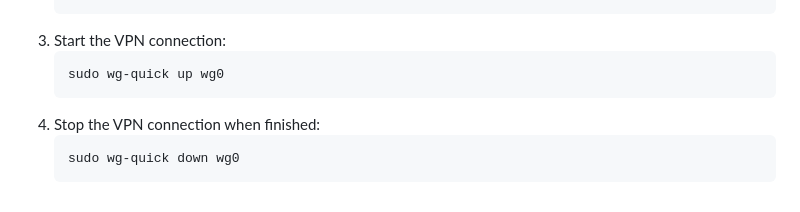
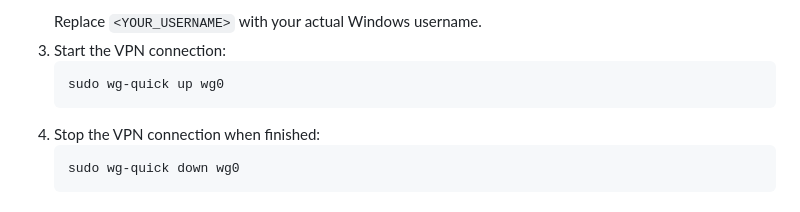
Before and after one commit to ThemeHackers/ADLabs, a Markdown page: README.md, the part around one of its changes. GitHub-like rendering.

Commit message:
Update README.md with generic WSL2 path instructions

````diff
--- a/README.md
+++ b/README.md
@@ -91,4 +91,5 @@ If you prefer to connect to the WireGuard VPN directly inside your WSL2 Ubuntu t
    ```
+   Replace `<YOUR_USERNAME>` with your actual Windows username.
 3. Start the VPN connection:
    ```bash
    sudo wg-quick up wg0
````
Also changed, not shown: other parts of README.md (+1 -1 lines).
